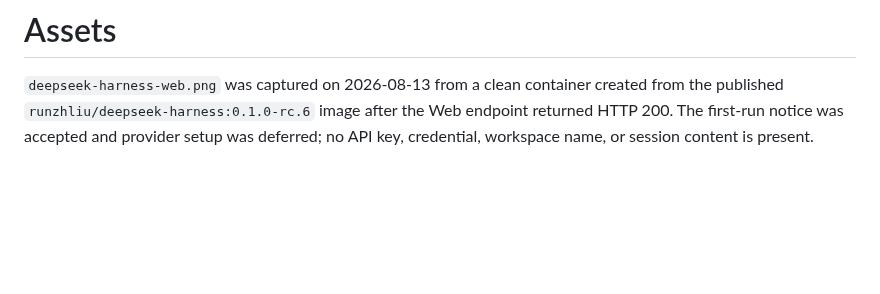
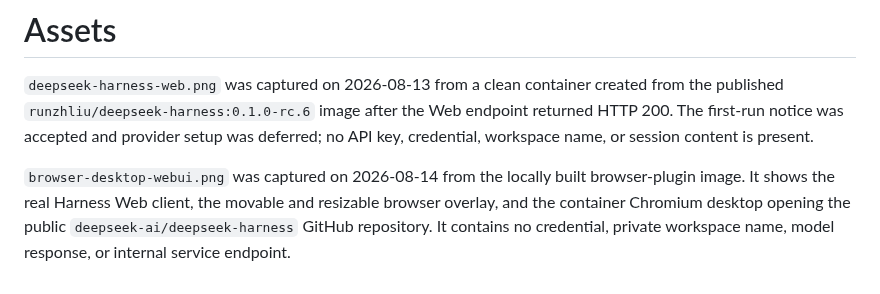
Before and after one commit to runzhliu/deepseek-harness-docker, a Markdown page: assets/README.md, the part around the change. Rendered like a GitHub page; blank space fills up the shorter version.

Commit message:
docs: add embedded browser screenshot

```diff
--- a/assets/README.md
+++ b/assets/README.md
@@ -1,3 +1,5 @@
 # Assets
 
 `deepseek-harness-web.png` was captured on 2026-08-13 from a clean container created from the published `runzhliu/deepseek-harness:0.1.0-rc.6` image after the Web endpoint returned HTTP 200. The first-run notice was accepted and provider setup was deferred; no API key, credential, workspace name, or session content is present.
+
+`browser-desktop-webui.png` was captured on 2026-08-14 from the locally built browser-plugin image. It shows the real Harness Web client, the movable and resizable browser overlay, and the container Chromium desktop opening the public `deepseek-ai/deepseek-harness` GitHub repository. It contains no credential, private workspace name, model response, or internal service endpoint.
```
Also changed, not shown: README.en.md (+4 -0 lines), README.md (+4 -0 lines), assets/browser-desktop-webui.png (added), 2 other files.
